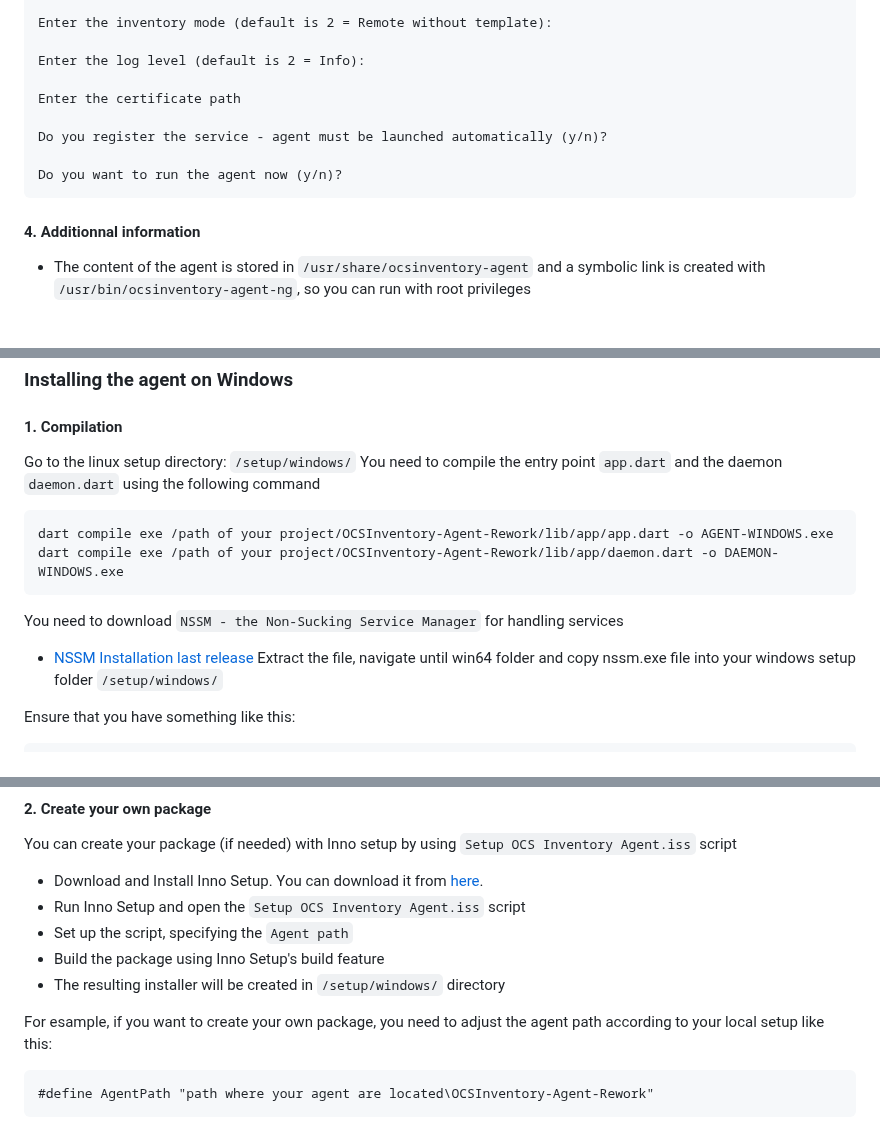
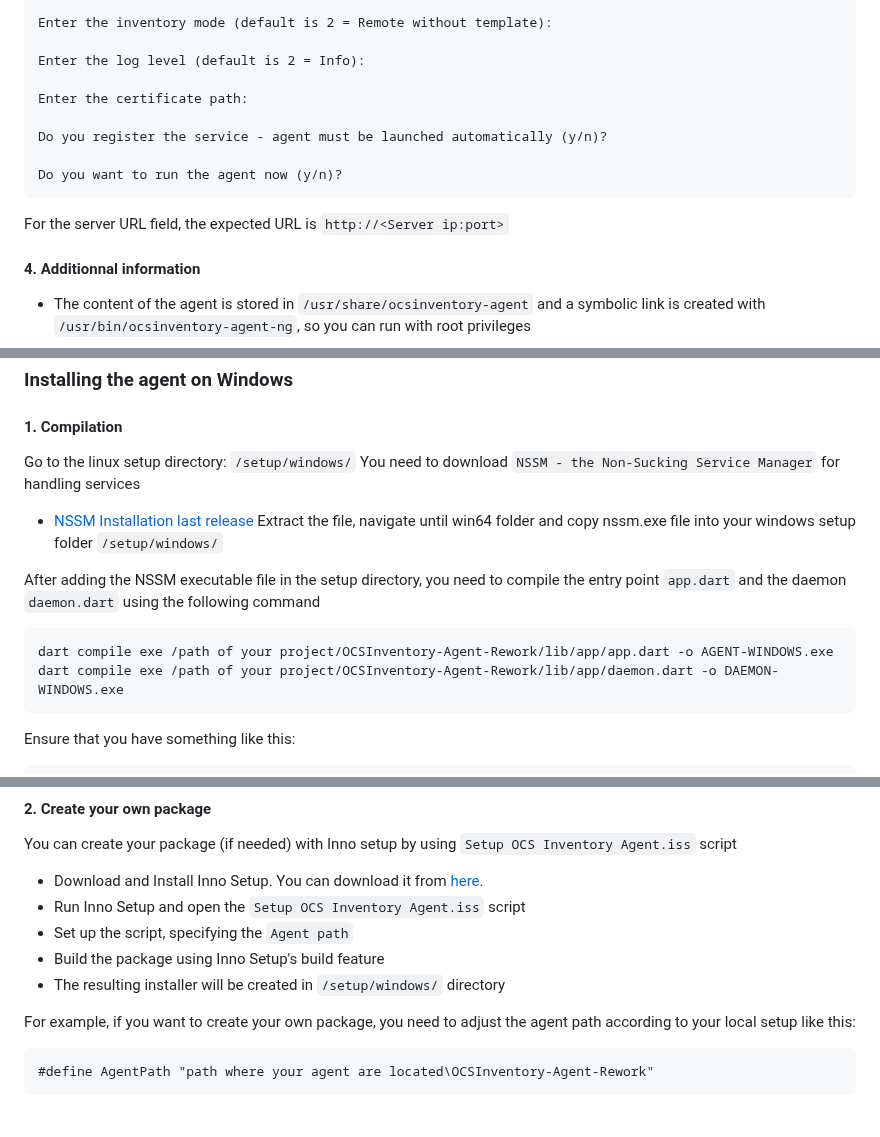
Before and after one commit to romoloman/OCSInventory-Agent-Rework, a Markdown page: README.md, 3 parts joined by grey strips. Rendered like a GitHub page; blank space fills up the shorter version.

Commit message:
feat: add information in the README.md file

````diff
--- a/README.md
+++ b/README.md
@@ -105,12 +105,13 @@ Enter the inventory mode (default is 2 = Remote without template):
 
 Enter the log level (default is 2 = Info):
 
-Enter the certificate path
+Enter the certificate path:
 
 Do you register the service - agent must be launched automatically (y/n)?
 
 Do you want to run the agent now (y/n)?
 ```
+For the server URL field, the expected URL is `http://<Server ip:port>`
 
 #### 4. Additionnal information
 
@@ -141,17 +142,17 @@ sudo ocsinventory-agent-ng -v 3
 #### 1. Compilation
 
 Go to the linux setup directory: `/setup/windows/`
-You need to compile the entry point `app.dart` and the daemon `daemon.dart` using the following command
+You need to download `NSSM - the Non-Sucking Service Manager` for handling services
+
+- [NSSM Installation last release](https://nssm.cc/download)
+  Extract the file, navigate until win64 folder and copy nssm.exe file into your windows setup folder `/setup/windows/`
+
+After adding the NSSM executable file in the setup directory, you need to compile the entry point `app.dart` and the daemon `daemon.dart` using the following command
 
 ```text
 dart compile exe /path of your project/OCSInventory-Agent-Rework/lib/app/app.dart -o AGENT-WINDOWS.exe
 dart compile exe /path of your project/OCSInventory-Agent-Rework/lib/app/daemon.dart -o DAEMON-WINDOWS.exe
 ```
-
-You need to download `NSSM - the Non-Sucking Service Manager` for handling services
-
-- [NSSM Installation last release](https://nssm.cc/download)
-  Extract the file, navigate until win64 folder and copy nssm.exe file into your windows setup folder `/setup/windows/`
 
 Ensure that you have something like this:
 
@@ -172,7 +173,7 @@ You can create your package (if needed) with Inno setup by using `Setup OCS Inve
 - Build the package using Inno Setup's build feature
 - The resulting installer will be created in `/setup/windows/` directory
 
-For esample, if you want to create your own package, you need to adjust the agent path according to your local setup like this:
+For example, if you want to create your own package, you need to adjust the agent path according to your local setup like this:
 
 ```text
 #define AgentPath "path where your agent are located\OCSInventory-Agent-Rework"
````
